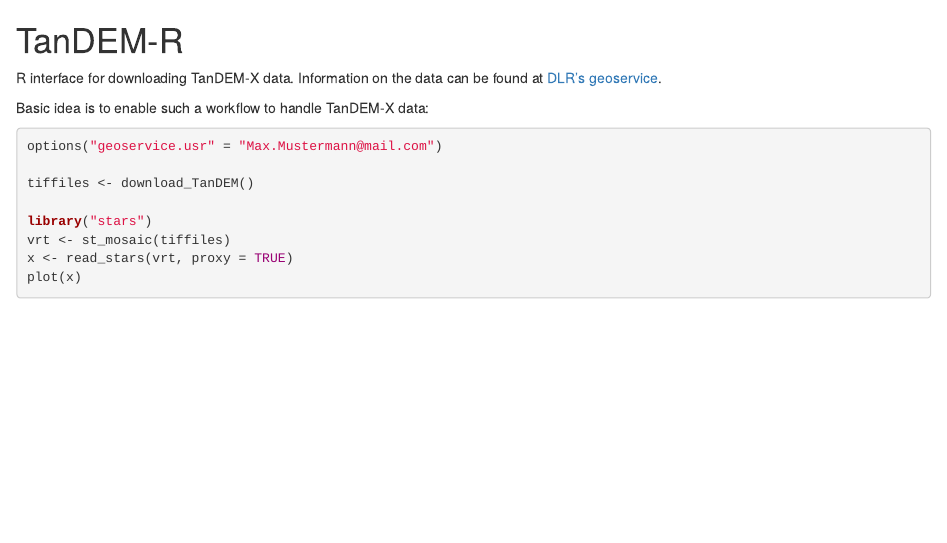
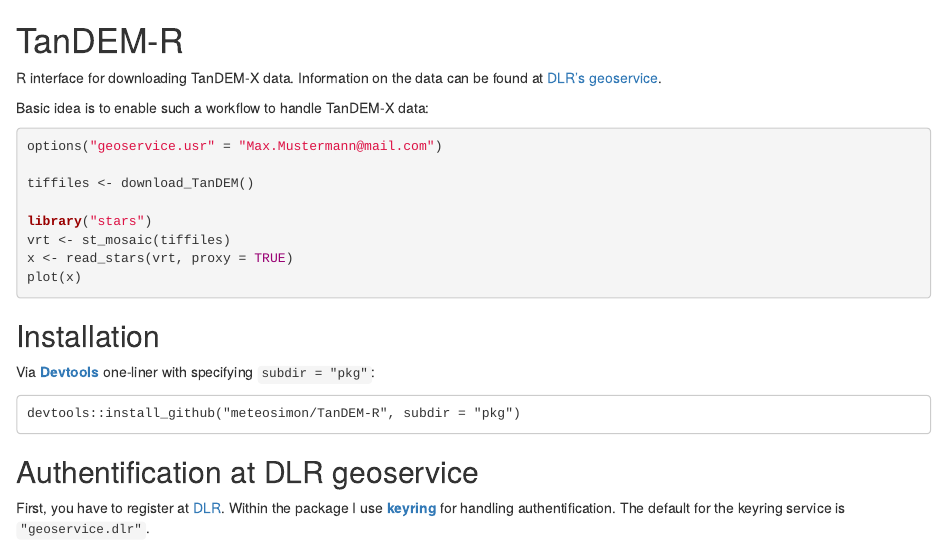
Before and after one commit to meteosimon/TanDEM-R, an R Markdown document (README.Rmd): the page in a window 1100 px wide, from its top. Rendered offline with R 4.5, knitr and Pandoc, with nearby package versions; the code chunks are not run, so their results and figures are left out; badge pictures from the web are left out.

Commit message:
Update README

````diff
--- a/README.Rmd
+++ b/README.Rmd
@@ -25,3 +25,17 @@
 x <- read_stars(vrt, proxy = TRUE)
 plot(x)
 ```
+
+## Installation
+
+Via [**Devtools**](https://devtools.r-lib.org) one-liner with specifying `subdir = "pkg"`:
+
+```
+devtools::install_github("meteosimon/TanDEM-R", subdir = "pkg")
+```
+
+## Authentification at DLR geoservice
+
+First, you have to register at [DLR](https://sso.eoc.dlr.de/tdm90/selfservice/).
+Within the package I use [**keyring**](https://github.com/r-lib/keyring#readme) for handling
+authentification. The default for the keyring service is `"geoservice.dlr"`.
````
Also changed, not shown: README.md.
